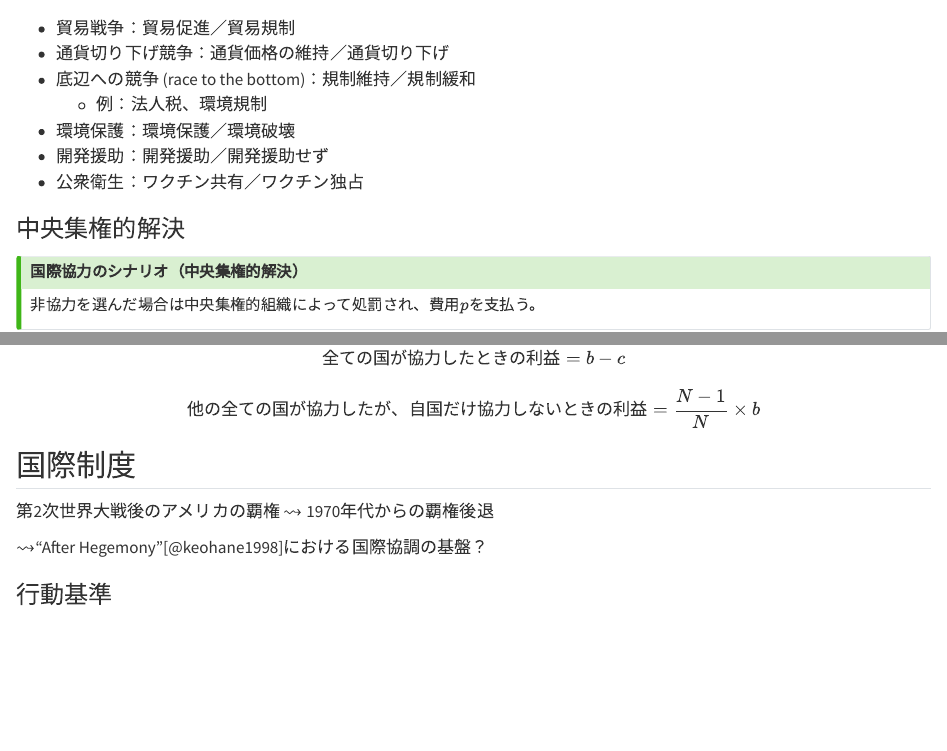
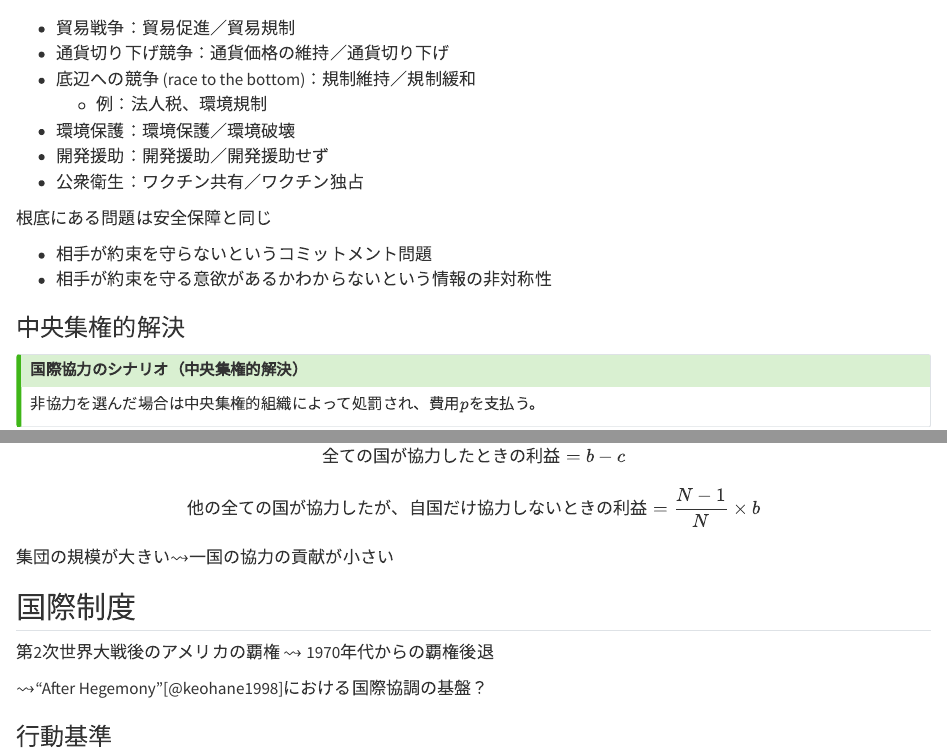
Before and after one commit to shohei-doi/intro_polisci, a Quarto document (international_political_economy.qmd): the page in a window 1100 px wide, from 1070 px down, and a second part further down, joined at a grey line. Rendered offline with R 4.5, knitr and Pandoc in place of Quarto, with nearby package versions.

Commit message:
modify ipe

```diff
--- a/international_political_economy.qmd
+++ b/international_political_economy.qmd
@@ -56,6 +56,11 @@ $\leadsto$囚人のジレンマ (prisoner's dilemma)／集合行為問題 (colle
 - 環境保護：環境保護／環境破壊
 - 開発援助：開発援助／開発援助せず
 - 公衆衛生：ワクチン共有／ワクチン独占
+
+根底にある問題は安全保障と同じ
+
+- 相手が約束を守らないというコミットメント問題
+- 相手が約束を守る意欲があるかわからないという情報の非対称性
 
 ### 中央集権的解決
 
@@ -175,6 +181,8 @@ $$
 $$
 \textrm{他の全ての国が協力したが、自国だけ協力しないときの利益} = \frac{N-1}{N} \times b
 $$
+
+集団の規模が大きい$\leadsto$一国の協力の貢献が小さい
 
 ## 国際制度
 
```
Also changed, not shown: docs/search.json, international_political_economy.qmd (3 more changed lines), 1 other file.
